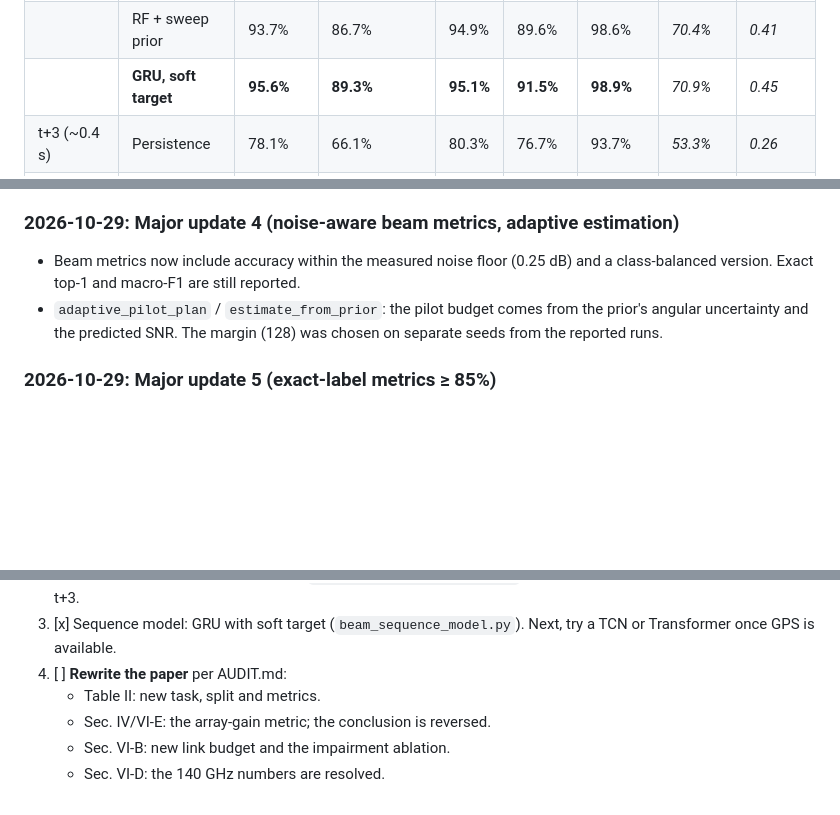
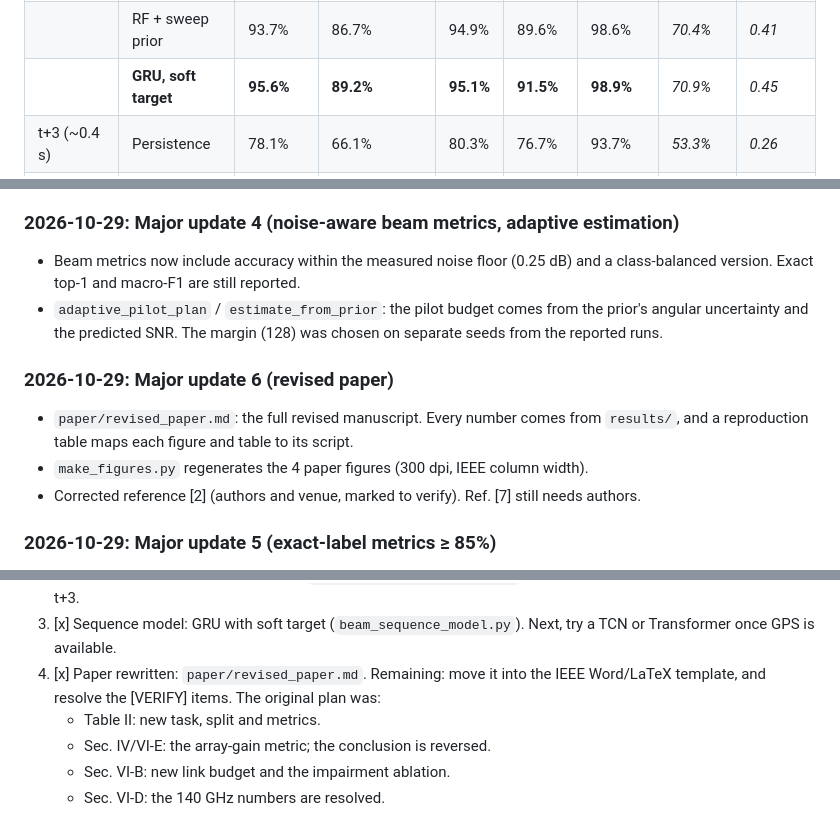
Before and after one commit to HassanCodes-max/Hardware_Aware_RIS_UAV, a Markdown page: README.md, 3 parts joined by grey strips. Rendered like a GitHub page; blank space fills up the shorter version.

```diff
--- a/README.md
+++ b/README.md
@@ -69,7 +70,7 @@ as much as common ones (the role macro-F1 plays for exact labels).
 |---|---|---|---|---|---|---|---|---|
 | t+1 (~140 ms) | Persistence | 93.6% | 86.3% | 94.5% | 91.4% | 98.6% | *69.2%* | *0.45* |
 | | RF + sweep prior | 93.7% | 86.7% | 94.9% | 89.6% | 98.6% | *70.4%* | *0.41* |
-| | **GRU, soft target** | **95.6%** | **89.3%** | **95.1%** | **91.5%** | **98.9%** | *70.9%* | *0.45* |
+| | **GRU, soft target** | **95.6%** | **89.2%** | **95.1%** | **91.5%** | **98.9%** | *70.9%* | *0.45* |
 | t+3 (~0.4 s) | Persistence | 78.1% | 66.1% | 80.3% | 76.7% | 93.7% | *53.3%* | *0.26* |
 | | RF + sweep prior | 78.5% | 63.0% | 84.2% | 75.3% | 94.4% | *53.9%* | *0.21* |
 | | **GRU, soft target** | **81.1%** | **65.8%** | **84.8%** | **78.1%** | **95.5%** | *55.3%* | *0.24* |
@@ -253,6 +254,16 @@ GPS alone can't steer a 32×32 RIS: 5 m of error is wider than the beam.
   from the prior's angular uncertainty and the predicted SNR. The margin
   (128) was chosen on separate seeds from the reported runs.
 
+### 2026-10-29: Major update 6 (revised paper)
+
+- `paper/revised_paper.md`: the full revised manuscript. Every number
+  comes from `results/`, and a reproduction table maps each figure and
+  table to its script.
+- `make_figures.py` regenerates the 4 paper figures (300 dpi, IEEE
+  column width).
+- Corrected reference [2] (authors and venue, marked to verify). Ref. [7]
+  still needs authors.
+
 ### 2026-10-29: Major update 5 (exact-label metrics ≥ 85%)
 
 - Proved the ceiling for blind exact-beam prediction: the non-causal
@@ -278,7 +289,9 @@ Ordered by impact. Check items off here as they're done.
    Waiting on step 1. Goal: top-3 ≥ 90% at t+3.
 3. [x] Sequence model: GRU with soft target (`beam_sequence_model.py`).
    Next, try a TCN or Transformer once GPS is available.
-4. [ ] **Rewrite the paper** per AUDIT.md:
+4. [x] Paper rewritten: `paper/revised_paper.md`. Remaining: move it
+   into the IEEE Word/LaTeX template, and resolve the [VERIFY] items.
+   The original plan was:
    - Table II: new task, split and metrics.
    - Sec. IV/VI-E: the array-gain metric; the conclusion is reversed.
    - Sec. VI-B: new link budget and the impairment ablation.
```
Also changed, not shown: other parts of README.md (+1 -0 lines), AUDIT.md (+1 -1 lines), paper/revised_paper.md (added, +470 -0 lines), paper/figures/fig_beam_training.png (added), paper/figures/fig_impairment_ablation.png (added), paper/figures/fig_ris_sizing.png (added), paper/figures/fig_tracking_gain.png (added), 1 other file.
